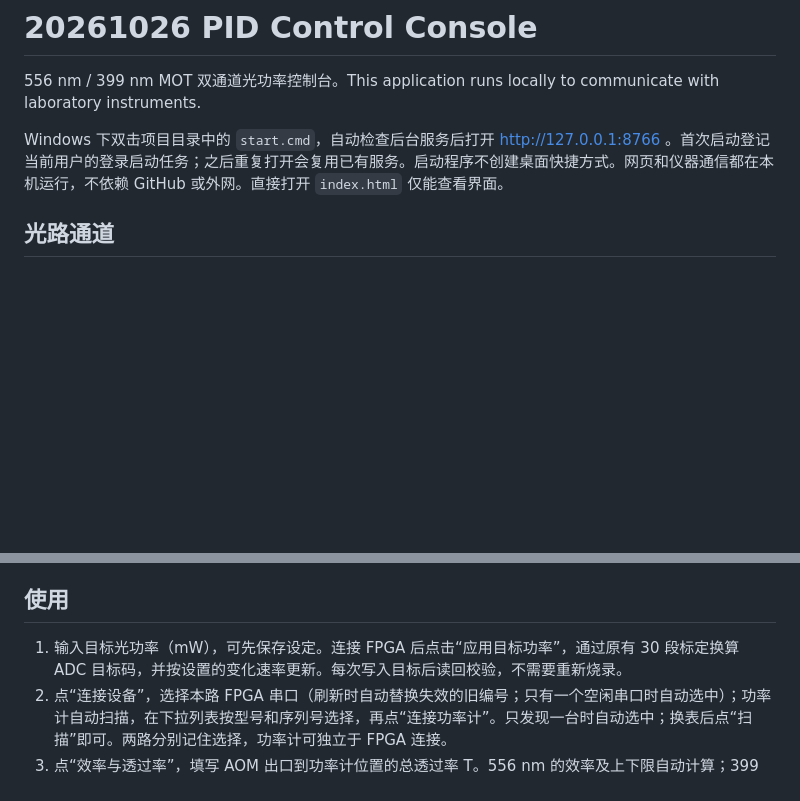
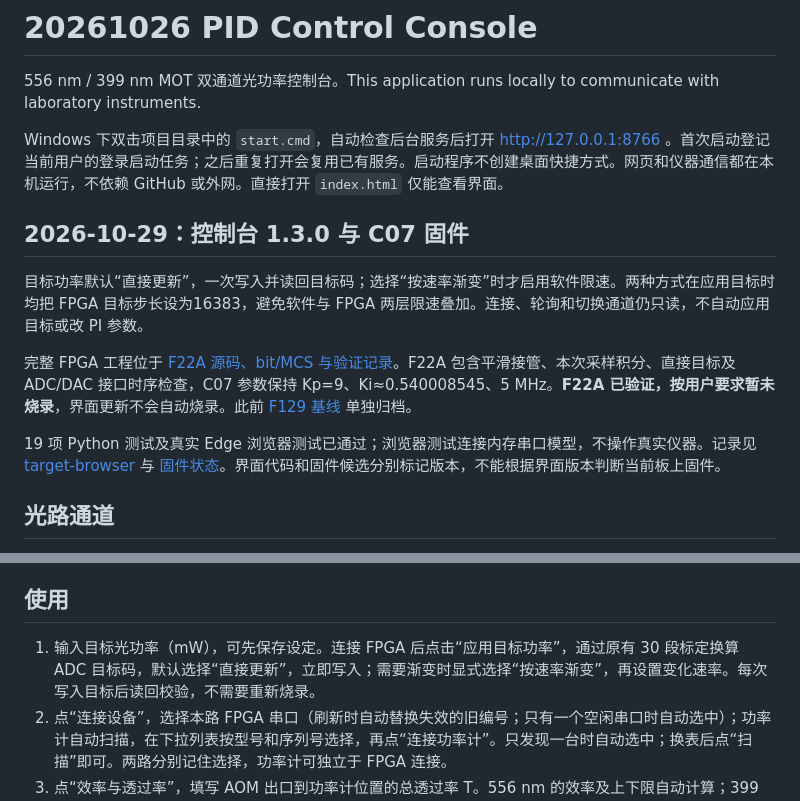
Before and after one commit to soyotoanon/20261026-PID-Control-Console, a Markdown page: README.md, 2 parts joined by grey strips. Rendered like a GitHub page; blank space fills up the shorter version.

Commit message:
Default target updates to direct steps with explicit ramp mode

```diff
--- a/README.md
+++ b/README.md
@@ -3,6 +3,14 @@
 556 nm / 399 nm MOT 双通道光功率控制台。This application runs locally to communicate with laboratory instruments.
 
 Windows 下双击项目目录中的 `start.cmd`，自动检查后台服务后打开 http://127.0.0.1:8766 。首次启动登记当前用户的登录启动任务；之后重复打开会复用已有服务。启动程序不创建桌面快捷方式。网页和仪器通信都在本机运行，不依赖 GitHub 或外网。直接打开 `index.html` 仅能查看界面。
+
+## 2026-10-29：控制台 1.3.0 与 C07 固件
+
+目标功率默认“直接更新”，一次写入并读回目标码；选择“按速率渐变”时才启用软件限速。两种方式在应用目标时均把 FPGA 目标步长设为16383，避免软件与 FPGA 两层限速叠加。连接、轮询和切换通道仍只读，不自动应用目标或改 PI 参数。
+
+完整 FPGA 工程位于 [F22A 源码、bit/MCS 与验证记录](https://github.com/soyotoanon/20261022-vco-mapping-verification/tree/main/pid_response_c07_20261029)。F22A 包含平滑接管、本次采样积分、直接目标及 ADC/DAC 接口时序检查，C07 参数保持 Kp=9、Ki≈0.540008545、5 MHz。**F22A 已验证，按用户要求暂未烧录**，界面更新不会自动烧录。此前 [F129 基线](https://github.com/soyotoanon/20261022-vco-mapping-verification/tree/main/pid_fast_c07_20261029) 单独归档。
+
+19 项 Python 测试及真实 Edge 浏览器测试已通过；浏览器测试连接内存串口模型，不操作真实仪器。记录见 [target-browser](docs/20261029-target-browser.json) 与 [固件状态](docs/20261029-f22a-status.json)。界面代码和固件候选分别标记版本，不能根据界面版本判断当前板上固件。
 
 ## 光路通道
 
@@ -16,7 +24,7 @@ Windows 下双击项目目录中的 `start.cmd`，自动检查后台服务后打
 
 ## 使用
 
-1. 输入目标光功率（mW），可先保存设定。连接 FPGA 后点击“应用目标功率”，通过原有 30 段标定换算 ADC 目标码，并按设置的变化速率更新。每次写入目标后读回校验，不需要重新烧录。
+1. 输入目标光功率（mW），可先保存设定。连接 FPGA 后点击“应用目标功率”，通过原有 30 段标定换算 ADC 目标码，默认选择“直接更新”，立即写入；需要渐变时显式选择“按速率渐变”，再设置变化速率。每次写入目标后读回校验，不需要重新烧录。
 2. 点“连接设备”，选择本路 FPGA 串口（刷新时自动替换失效的旧编号；只有一个空闲串口时自动选中）；功率计自动扫描，在下拉列表按型号和序列号选择，再点“连接功率计”。只发现一台时自动选中；换表后点“扫描”即可。两路分别记住选择，功率计可独立于 FPGA 连接。
 3. 点“效率与透过率”，填写 AOM 出口到功率计位置的总透过率 T。556 nm 的效率及上下限自动计算；399 nm 手动填写。
 4. 顶部首行并列显示 FPGA 估算主光路功率、FPGA 相对波动 RMS、功率计相对波动 RMS，两路 RMS 等字号。FPGA 功率来自本路实时 ADC 与标定换算，不依赖光功率计；功率计实测功率放在下方小卡片。未连接或数据过期时对应字段显示 `-`。AOM 入射功率和范围估算仍需要有效功率计数据。
```
Also changed, not shown: docs/20261029-target-modes.png (added), 9 other files.
